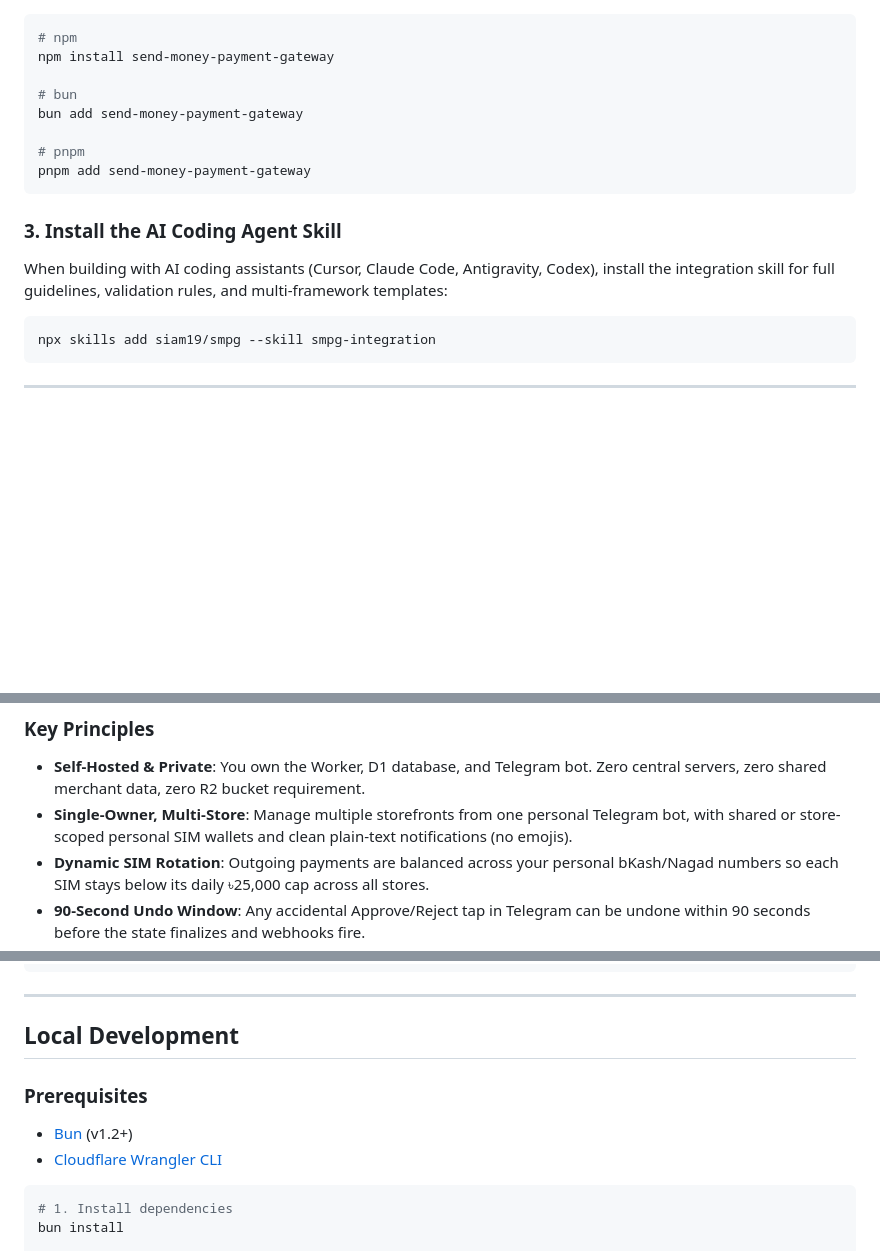
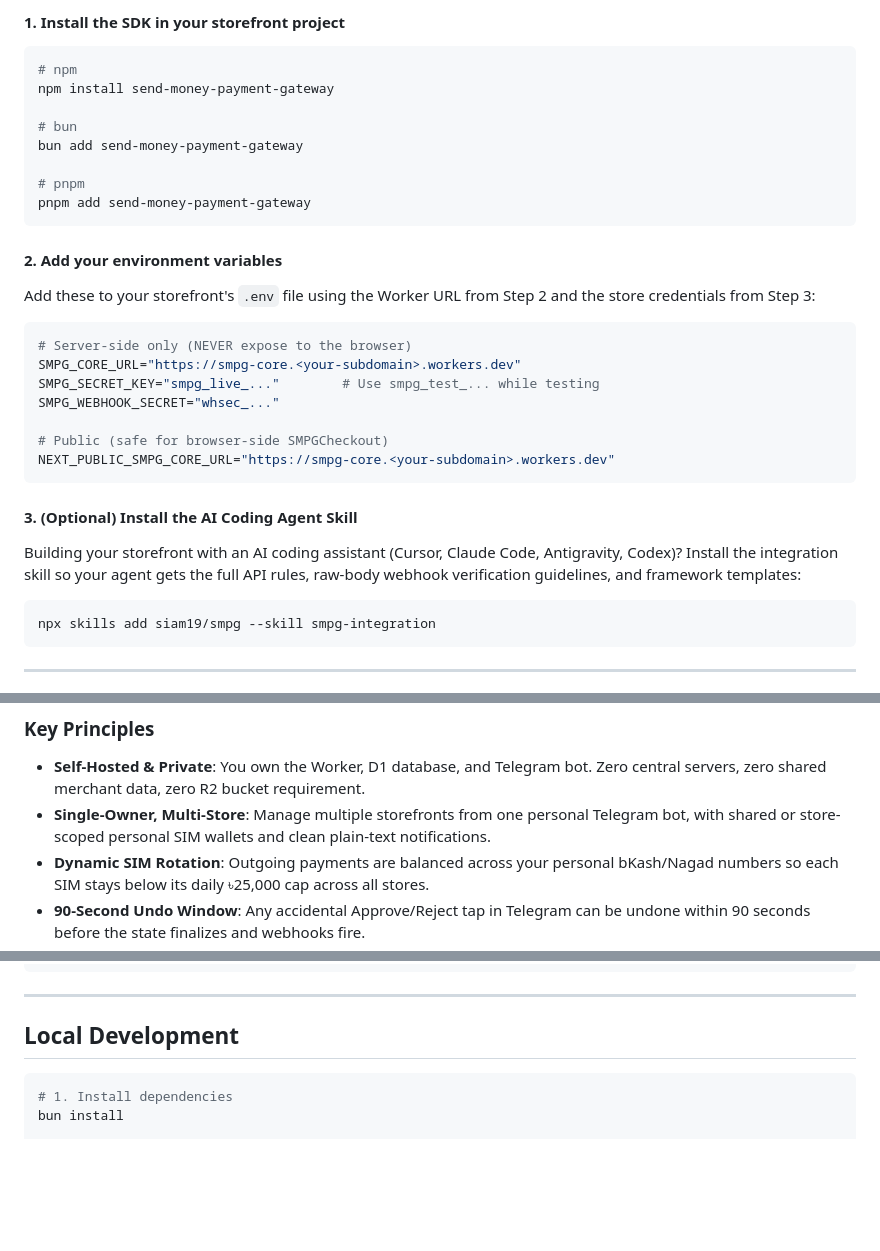
Before and after one commit to siam19/smpg, a Markdown page: README.md, 3 parts joined by grey strips. Rendered like a GitHub page; blank space fills up the shorter version.

````diff
--- a/README.md
+++ b/README.md
@@ -39,3 +79,4 @@ Once deployed, open your private Telegram bot link:
+#### 1. Install the SDK in your storefront project
 
 ```bash
 # npm
@@ -48,9 +89,23 @@ bun add send-money-payment-gateway
 pnpm add send-money-payment-gateway
 ```
 
-### 3. Install the AI Coding Agent Skill
+#### 2. Add your environment variables
 
-When building with AI coding assistants (Cursor, Claude Code, Antigravity, Codex), install the integration skill for full guidelines, validation rules, and multi-framework templates:
+Add these to your storefront's `.env` file using the Worker URL from Step 2 and the store credentials from Step 3:
+
+```env
+# Server-side only (NEVER expose to the browser)
+SMPG_CORE_URL="https://smpg-core.<your-subdomain>.workers.dev"
+SMPG_SECRET_KEY="smpg_live_..."        # Use smpg_test_... while testing
+SMPG_WEBHOOK_SECRET="whsec_..."
+
+# Public (safe for browser-side SMPGCheckout)
+NEXT_PUBLIC_SMPG_CORE_URL="https://smpg-core.<your-subdomain>.workers.dev"
+```
+
+#### 3. (Optional) Install the AI Coding Agent Skill
+
+Building your storefront with an AI coding assistant (Cursor, Claude Code, Antigravity, Codex)? Install the integration skill so your agent gets the full API rules, raw-body webhook verification guidelines, and framework templates:
 
 ```bash
 npx skills add siam19/smpg --skill smpg-integration
@@ -90,7 +145,7 @@ SMPG is designed for **embedded custom checkout UIs** inside your own storefront
 
 ### Key Principles
 - **Self-Hosted & Private**: You own the Worker, D1 database, and Telegram bot. Zero central servers, zero shared merchant data, zero R2 bucket requirement.
-- **Single-Owner, Multi-Store**: Manage multiple storefronts from one personal Telegram bot, with shared or store-scoped personal SIM wallets and clean plain-text notifications (no emojis).
+- **Single-Owner, Multi-Store**: Manage multiple storefronts from one personal Telegram bot, with shared or store-scoped personal SIM wallets and clean plain-text notifications.
 - **Dynamic SIM Rotation**: Outgoing payments are balanced across your personal bKash/Nagad numbers so each SIM stays below its daily ৳25,000 cap across all stores.
 - **90-Second Undo Window**: Any accidental Approve/Reject tap in Telegram can be undone within 90 seconds before the state finalizes and webhooks fire.
 - **Signed Webhook Fulfillment**: Your storefront only fulfills orders when a verified HMAC-SHA256 webhook (`x-smpg-signature`) arrives.
@@ -210,10 +265,6 @@ smpg/
 
 ## Local Development
 
-### Prerequisites
-- [Bun](https://bun.sh) (v1.2+)
-- [Cloudflare Wrangler CLI](https://developers.cloudflare.com/workers/wrangler/)
-
 ```bash
 # 1. Install dependencies
 bun install
````
Also changed, not shown: other parts of README.md (+60 -20 lines), docs/smpg-logo.png (added), 3 other files.
